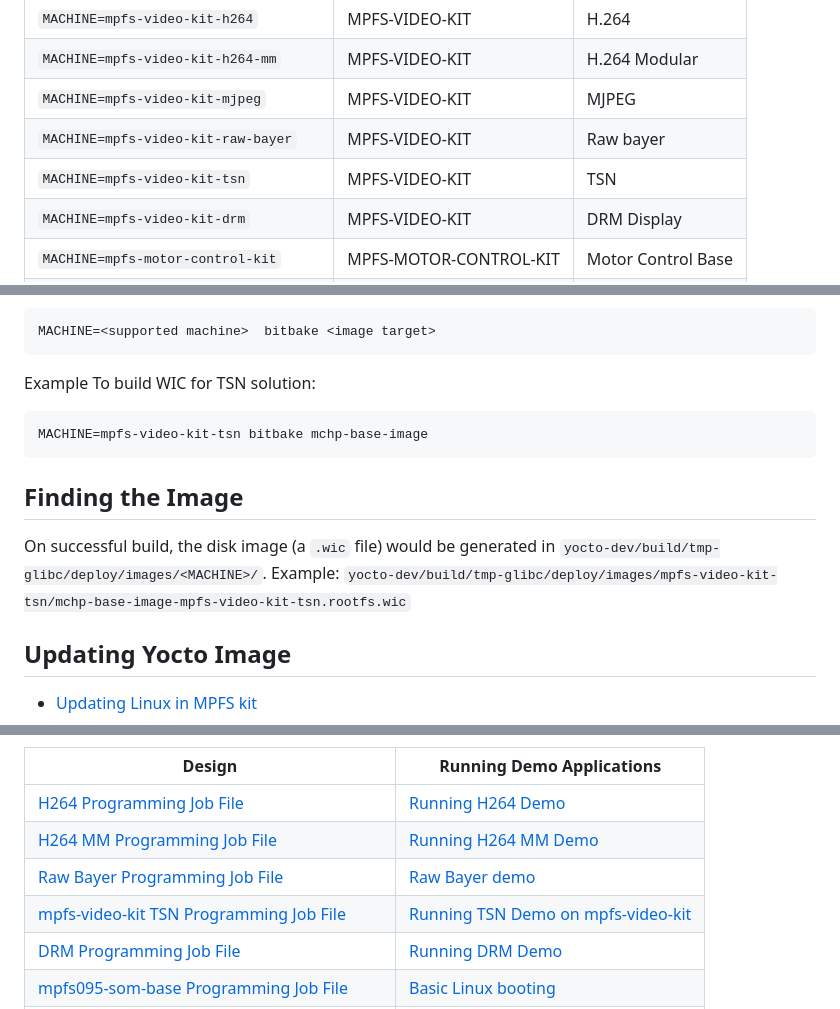
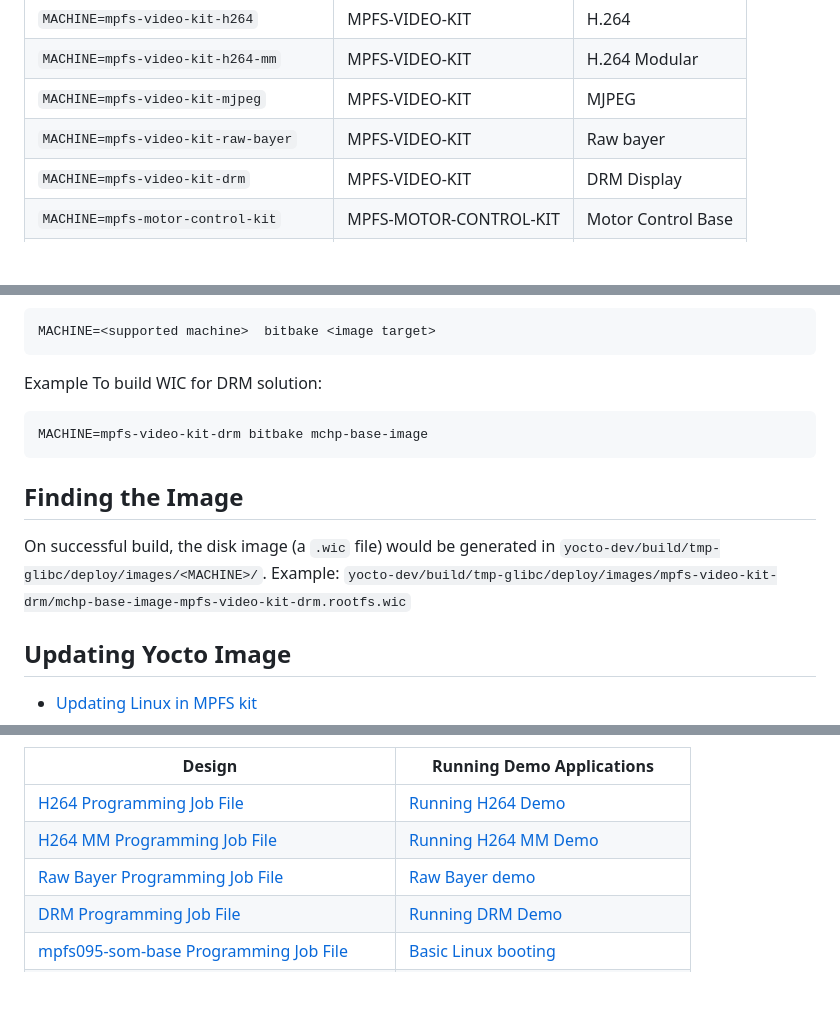
Before and after one commit to microchip-fpga-solutions/meta-mchp-fpga-solns, a Markdown page: README.md, 3 parts joined by grey strips. GitHub-like rendering; blank space fills up the shorter version.

Commit message:
update Readme
Signed-off-by: Microchip FPGA Solutions <svc-fpga-sol@microchip.com>

````diff
--- a/README.md
+++ b/README.md
@@ -66,7 +66,6 @@ The below table lists the machines which correspond to the various solutions:
 | `MACHINE=mpfs-video-kit-h264-mm`      | MPFS-VIDEO-KIT                 | H.264 Modular                                 |
 | `MACHINE=mpfs-video-kit-mjpeg`        | MPFS-VIDEO-KIT                 | MJPEG                                         |
 | `MACHINE=mpfs-video-kit-raw-bayer`    | MPFS-VIDEO-KIT                 | Raw bayer                                     |
-| `MACHINE=mpfs-video-kit-tsn`          | MPFS-VIDEO-KIT                 | TSN                                           |
 | `MACHINE=mpfs-video-kit-drm`          | MPFS-VIDEO-KIT                 | DRM Display                                   |
 | `MACHINE=mpfs-motor-control-kit`      | MPFS-MOTOR-CONTROL-KIT         | Motor Control Base                            |
 | `MACHINE=mpfs-motor-control-kit-tsn`  | MPFS-MOTOR-CONTROL-KIT         | TSN                                           |
@@ -175,10 +174,10 @@ Use the following build command depending on the required solution (i.e, machine
 MACHINE=<supported machine>  bitbake <image target>
 ```
 
-Example To build WIC for TSN solution:
+Example To build WIC for DRM solution:
 
 ```bash
-MACHINE=mpfs-video-kit-tsn bitbake mchp-base-image
+MACHINE=mpfs-video-kit-drm bitbake mchp-base-image
 ```
 
 <a name="find-the-image"></a>
@@ -186,7 +185,7 @@ MACHINE=mpfs-video-kit-tsn bitbake mchp-base-image
 
 On successful build, the disk image (a `.wic` file) would be generated in `yocto-dev/build/tmp-glibc/deploy/images/<MACHINE>/`.
 Example:
-`yocto-dev/build/tmp-glibc/deploy/images/mpfs-video-kit-tsn/mchp-base-image-mpfs-video-kit-tsn.rootfs.wic`
+`yocto-dev/build/tmp-glibc/deploy/images/mpfs-video-kit-drm/mchp-base-image-mpfs-video-kit-drm.rootfs.wic`
 
 <a name="update-yocto-image"></a>
 ## Updating Yocto Image
@@ -203,7 +202,6 @@ Following table provides links to the Design files and the documentation for run
 | [H264 Programming Job File][1]                     | [Running H264 Demo][2]                       |
 | [H264 MM Programming Job File][3]                  | [Running H264 MM Demo][4]                    |
 | [Raw Bayer Programming Job File][5]                | [Raw Bayer demo][6]                          |
-| [mpfs-video-kit TSN Programming Job File][7]       | [Running TSN Demo on mpfs-video-kit][8]      |
 | [DRM Programming Job File][9]                      | [Running DRM Demo][10]                       |
 | [mpfs095-som-base Programming Job File][11]        | [Basic Linux booting][12]                    |
 | [mpfs095-motor-kit-bldc Programming Job File][13]  | [Running Motor Control BLDC Demo][14]        |
````
